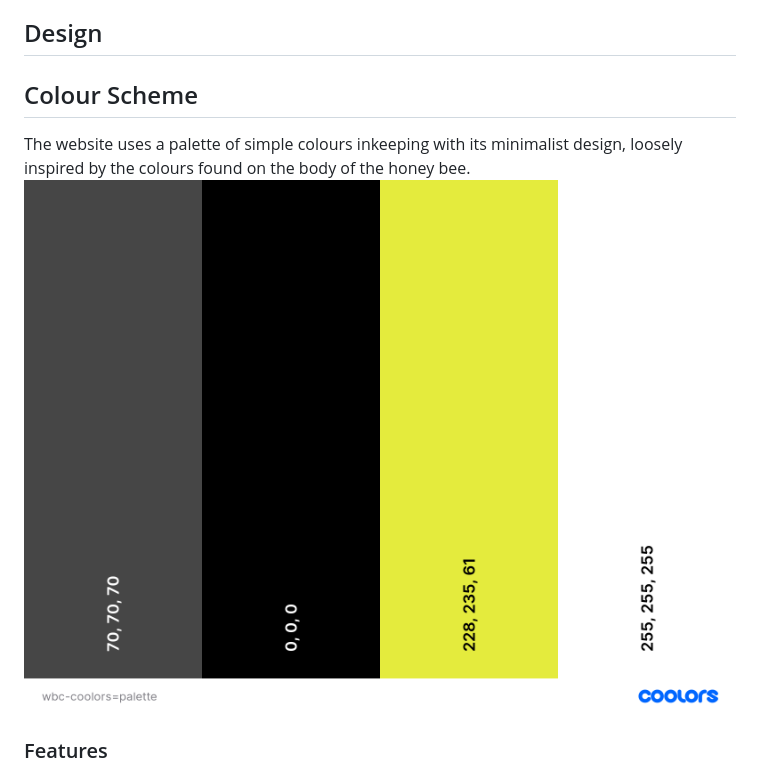
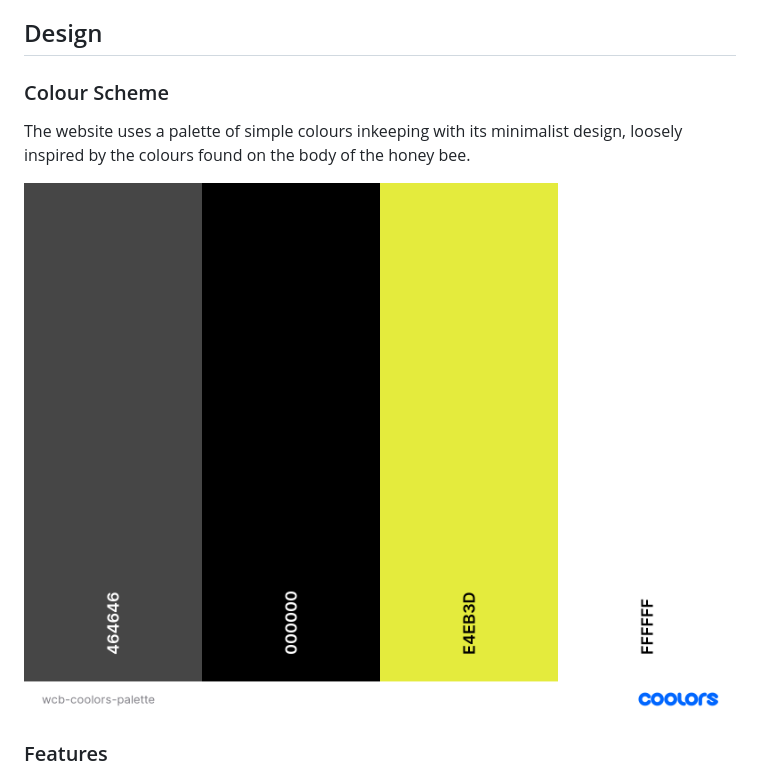
Before and after one commit to simonhw/beekeeping, a Markdown page: README.md, the part around the change. Rendered like a GitHub page; pictures changed too: assets/images/readme/wbc-coolors-palette.png.

Commit message:
Fix: Correct typo in Design section

```diff
--- a/README.md
+++ b/README.md
@@ -42,8 +42,9 @@ West Cork Beekeeping is a site that promotes interest in beekeeping in the West
 * To be able to purchase honey when I need to.
 
 ## Design
-## Colour Scheme
+### Colour Scheme
 The website uses a palette of simple colours inkeeping with its minimalist design, loosely inspired by the colours found on the body of the honey bee.
+
 ![Coolors Palette](assets/images/readme/wbc-coolors-palette.png)
 
 ### Features
```
